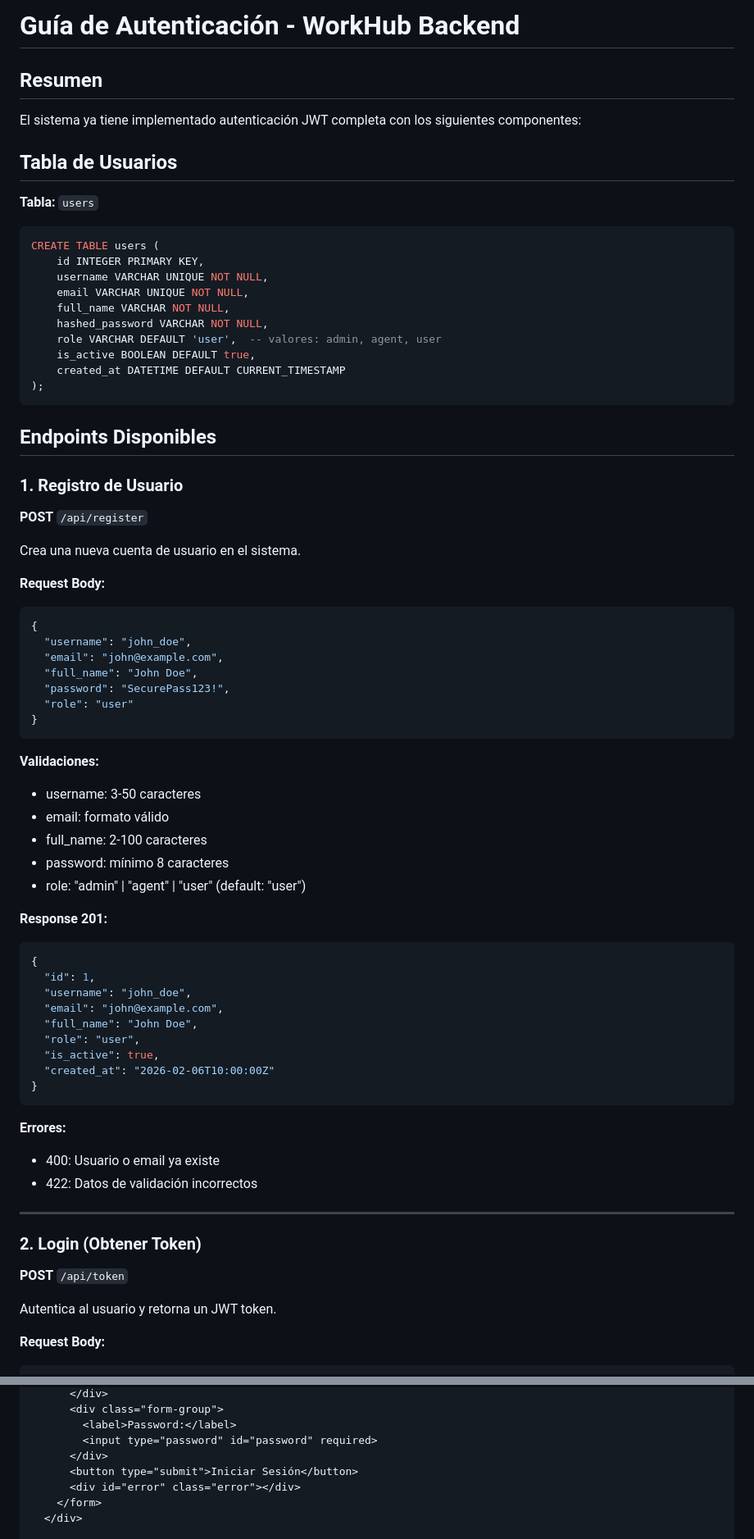
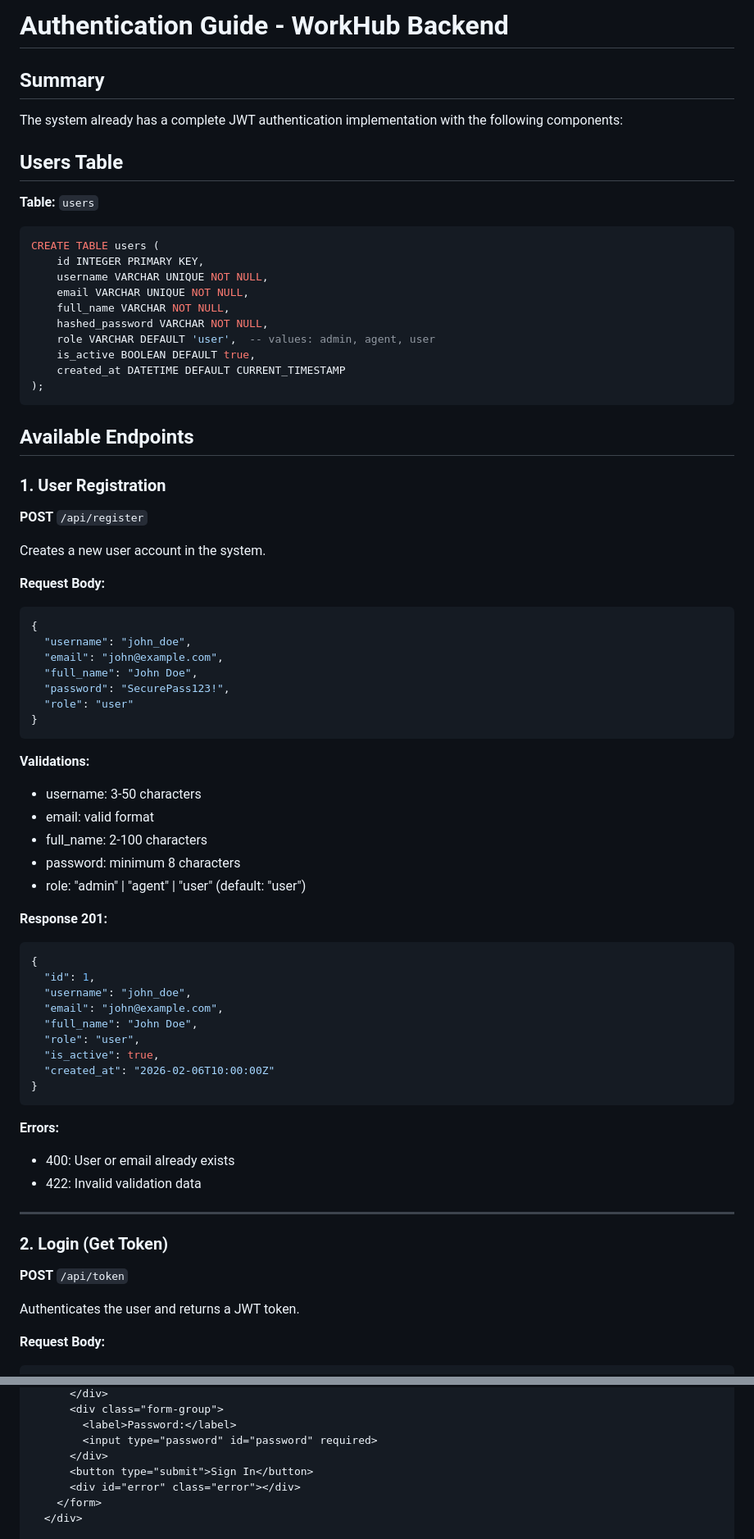
Before and after one commit to orlandobatistac/workhub-backend, a Markdown page: AUTHENTICATION_GUIDE.md, 2 parts joined by grey strips. Shown at 82% size. Drawn GitHub-style.

````diff
--- a/AUTHENTICATION_GUIDE.md
+++ b/AUTHENTICATION_GUIDE.md
@@ -1,12 +1,12 @@
-# Guía de Autenticación - WorkHub Backend
+# Authentication Guide - WorkHub Backend
 
-## Resumen
+## Summary
 
-El sistema ya tiene implementado autenticación JWT completa con los siguientes componentes:
+The system already has a complete JWT authentication implementation with the following components:
 
-## Tabla de Usuarios
+## Users Table
 
-**Tabla:** `users`
+**Table:** `users`
 
 ```sql
 CREATE TABLE users (
@@ -15,18 +15,18 @@ CREATE TABLE users (
     email VARCHAR UNIQUE NOT NULL,
     full_name VARCHAR NOT NULL,
     hashed_password VARCHAR NOT NULL,
-    role VARCHAR DEFAULT 'user',  -- valores: admin, agent, user
+    role VARCHAR DEFAULT 'user',  -- values: admin, agent, user
     is_active BOOLEAN DEFAULT true,
     created_at DATETIME DEFAULT CURRENT_TIMESTAMP
 );
 ```
 
-## Endpoints Disponibles
+## Available Endpoints
 
-### 1. Registro de Usuario
+### 1. User Registration
 **POST** `/api/register`
 
-Crea una nueva cuenta de usuario en el sistema.
+Creates a new user account in the system.
 
 **Request Body:**
 ```json
@@ -39,11 +39,11 @@ Crea una nueva cuenta de usuario en el sistema.
 }
 ```
 
-**Validaciones:**
-- username: 3-50 caracteres
-- email: formato válido
-- full_name: 2-100 caracteres
-- password: mínimo 8 caracteres
+**Validations:**
+- username: 3-50 characters
+- email: valid format
+- full_name: 2-100 characters
+- password: minimum 8 characters
 - role: "admin" | "agent" | "user" (default: "user")
 
 **Response 201:**
@@ -59,16 +59,16 @@ Crea una nueva cuenta de usuario en el sistema.
 }
 ```
 
-**Errores:**
-- 400: Usuario o email ya existe
-- 422: Datos de validación incorrectos
+**Errors:**
+- 400: User or email already exists
+- 422: Invalid validation data
 
 ---
 
-### 2. Login (Obtener Token)
+### 2. Login (Get Token)
 **POST** `/api/token`
 
-Autentica al usuario y retorna un JWT token.
+Authenticates the user and returns a JWT token.
 
 **Request Body:**
 ```json
@@ -273,7 +273,7 @@ async function loadTickets() {
         <label>Password:</label>
         <input type="password" id="password" required>
       </div>
-      <button type="submit">Iniciar Sesión</button>
+      <button type="submit">Sign In</button>
       <div id="error" class="error"></div>
     </form>
   </div>
````
Also changed, not shown: other parts of AUTHENTICATION_GUIDE.md (+55 -55 lines).
